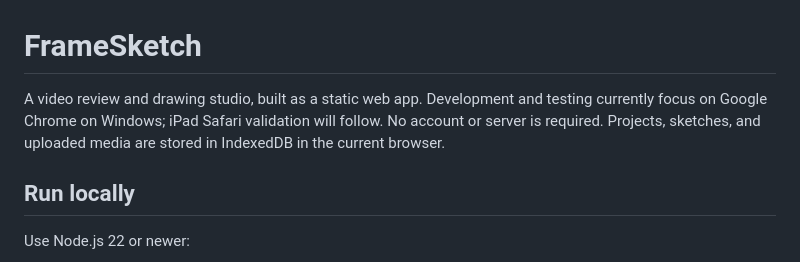
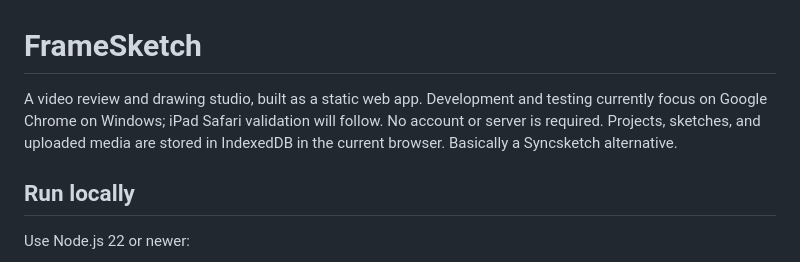
Before and after one commit to kdmallen/FrameSketch, a Markdown page: README.md, the part around the change. Drawn GitHub-style.

```diff
--- a/README.md
+++ b/README.md
@@ -1,6 +1,6 @@
 # FrameSketch
 
-A video review and drawing studio, built as a static web app. Development and testing currently focus on Google Chrome on Windows; iPad Safari validation will follow. No account or server is required. Projects, sketches, and uploaded media are stored in IndexedDB in the current browser.
+A video review and drawing studio, built as a static web app. Development and testing currently focus on Google Chrome on Windows; iPad Safari validation will follow. No account or server is required. Projects, sketches, and uploaded media are stored in IndexedDB in the current browser. Basically a Syncsketch alternative.
 
 ## Run locally
 
```
